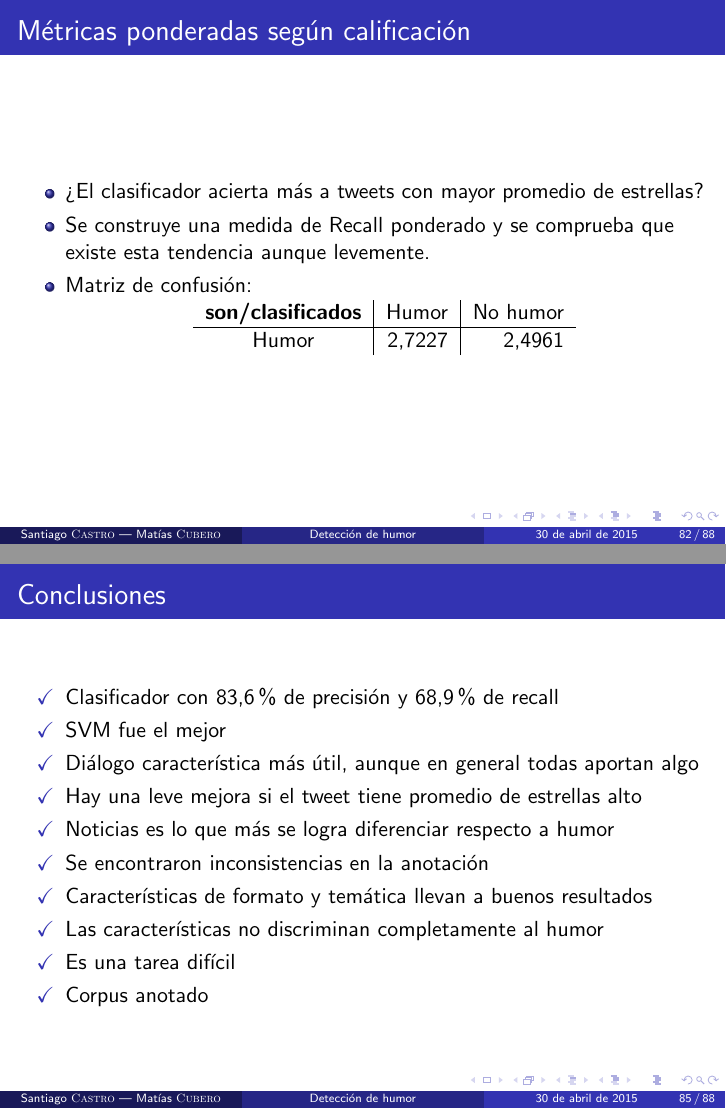
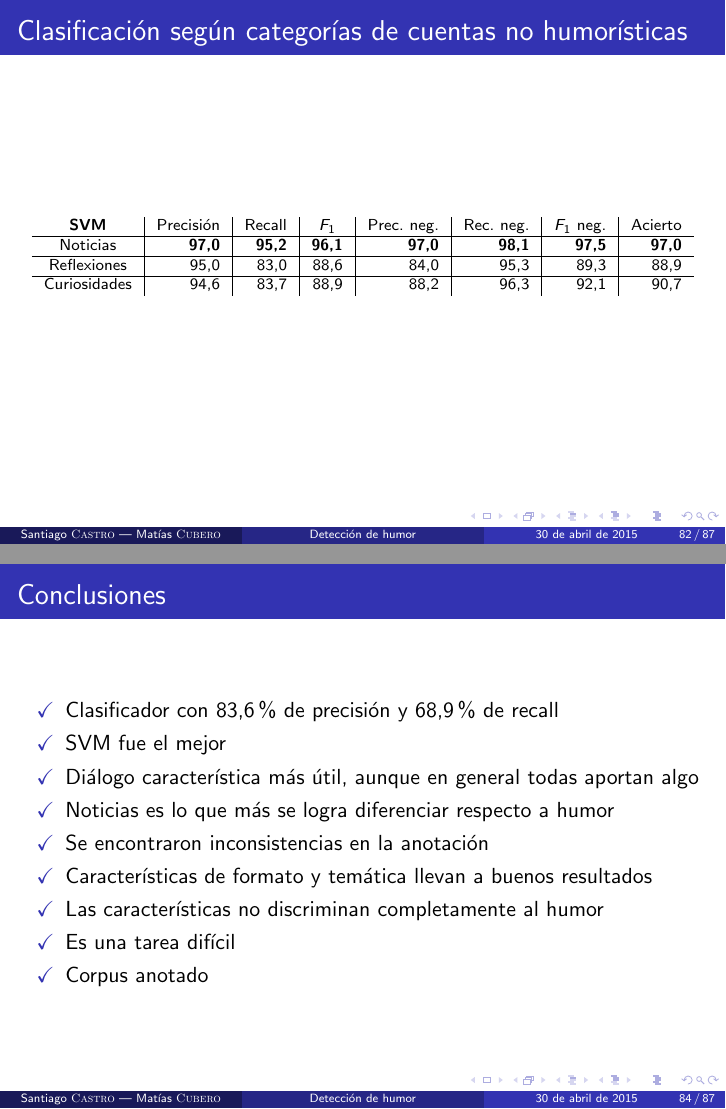
Before and after one commit to pln-fing-udelar/pghumor-presentacion, LaTeX slides (main.tex, which reads partes/clasificador.tex, partes/conclusiones.tex): pages 82 and 85 of 88 before the commit and pages 82 and 84 of 87 after it, joined at a grey line. Compiled offline with pdfLaTeX.

Commit message:
Remueve Métricas ponderadas seǵun clasificación

```diff
--- a/partes/clasificador.tex
+++ b/partes/clasificador.tex
@@ -536,24 +536,6 @@
     \end{itemize}
 \end{frame}
 
-\begin{frame}
-    \frametitle{Métricas ponderadas según calificación}
-
-    \begin{itemize}
-        \item ¿El clasificador acierta más a tweets con mayor promedio de estrellas?
-        \item Se construye una medida de Recall ponderado y se comprueba que existe esta tendencia aunque levemente.
-        \item Matriz de confusión:
-
-        \begin{center}
-            \begin{tabular}{ c | r | r }
-                \textbf{son/clasificados} & Humor & No humor \\
-                \hline
-                Humor & 2,7227 & 2,4961 \\
-            \end{tabular}
-        \end{center}
-    \end{itemize}
-\end{frame}
-
 \subsubsection{Clasificación según categorías de cuentas no humorísticas}
 \begin{frame}
     \frametitle{Clasificación según categorías de cuentas no humorísticas}
--- a/partes/conclusiones.tex
+++ b/partes/conclusiones.tex
@@ -7,7 +7,6 @@
         \item[\checkmark] Clasificador con 83,6\% de precisión y 68,9\% de recall
         \item[\checkmark] SVM fue el mejor
         \item[\checkmark] Diálogo característica más útil, aunque en general todas aportan algo
-    	\item[\checkmark] Hay una leve mejora si el tweet tiene promedio de estrellas alto
         \item[\checkmark] Noticias es lo que más se logra diferenciar respecto a humor
         \item[\checkmark] Se encontraron inconsistencias en la anotación
         \item[\checkmark] Características de formato y temática llevan a buenos resultados
```
Lines whose indentation alone changed are shown as unchanged.
